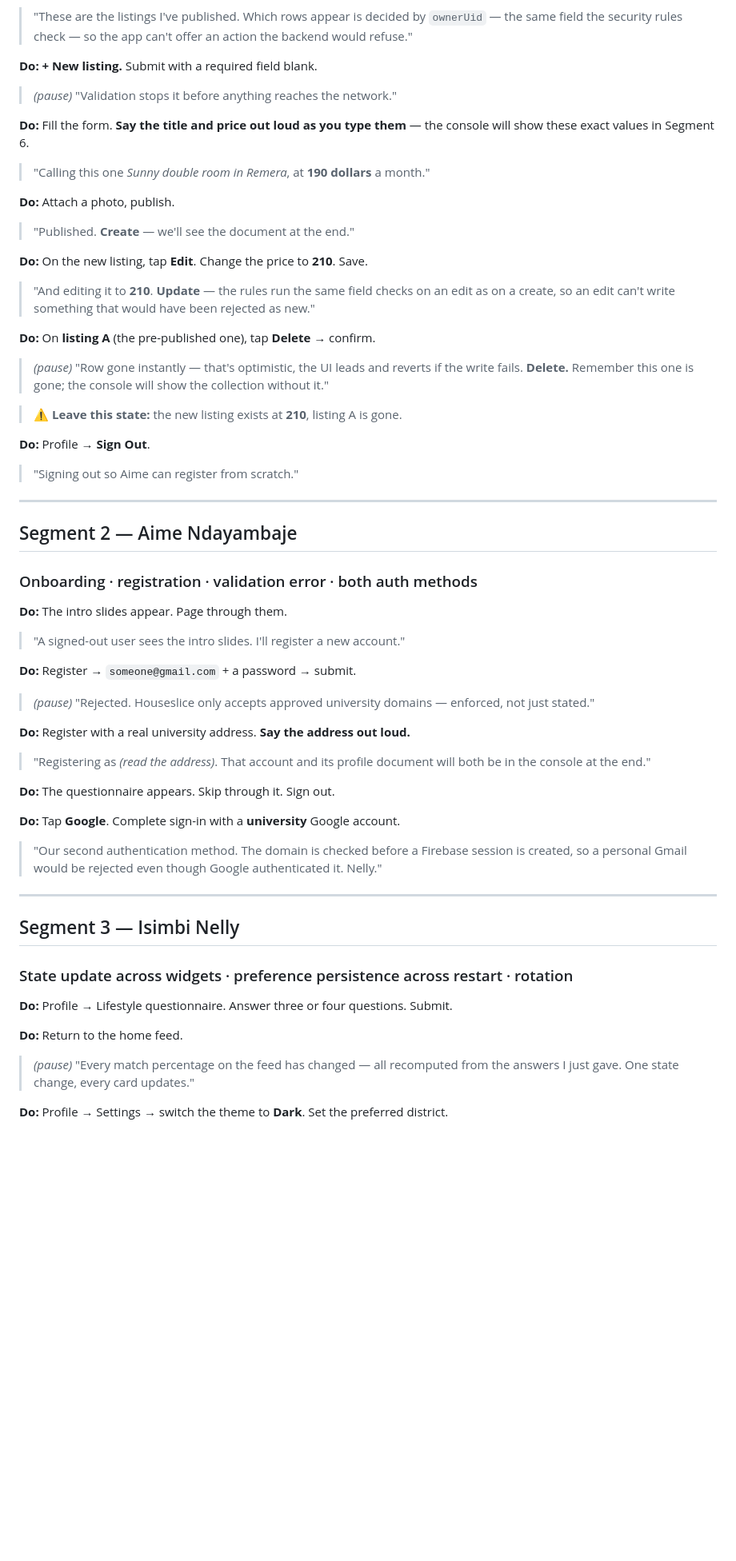
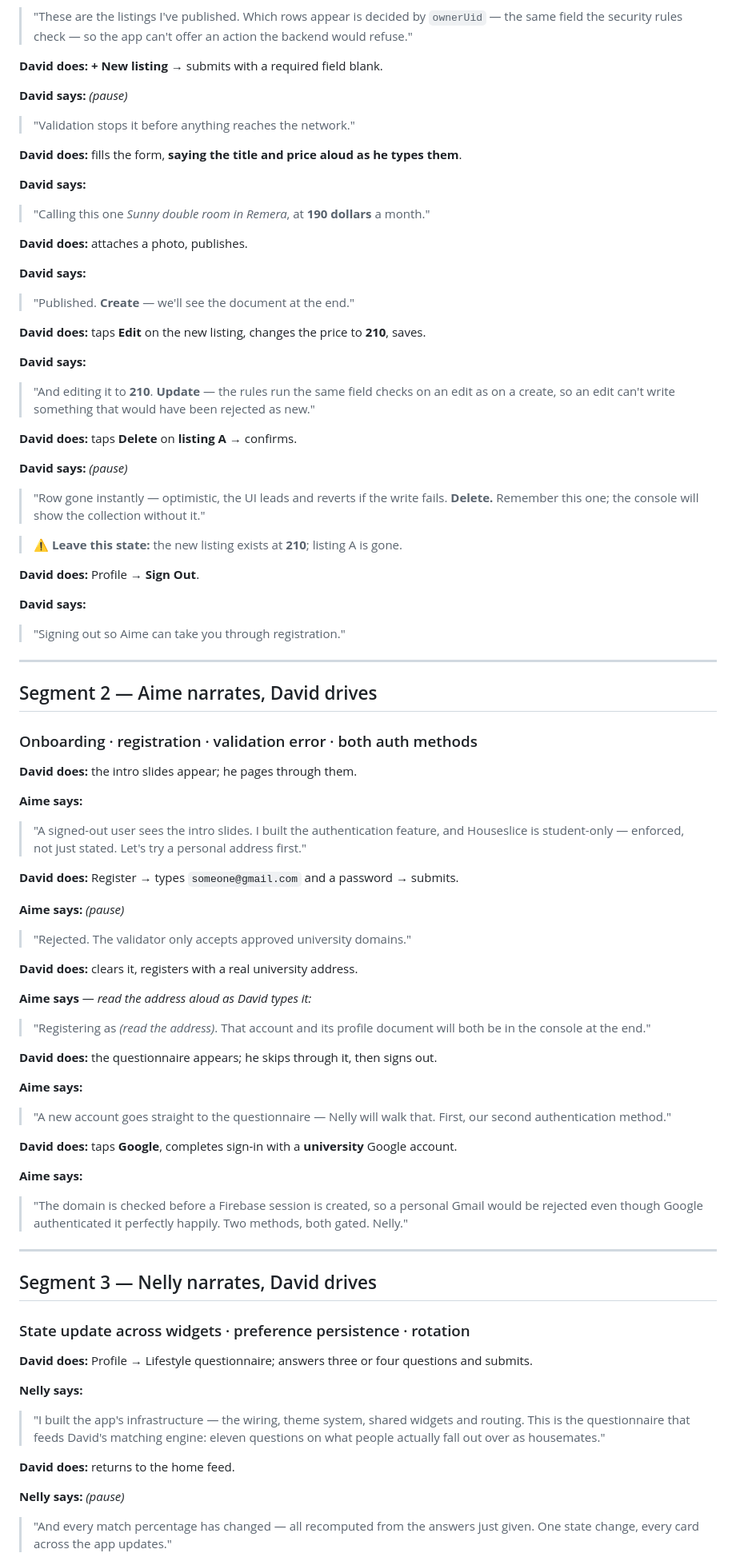
Before and after one commit to davidmuo/houslice, a Markdown page: docs/VIDEO_SCRIPT.md, the part around one of its changes. Shown at 80% size. Drawn GitHub-style; blank space fills up the shorter version.

```diff
--- a/docs/VIDEO_SCRIPT.md
+++ b/docs/VIDEO_SCRIPT.md
@@ -81,76 +96,96 @@ checklist and the "leave this state" notes are not optional.
 > `ownerUid` — the same field the security rules check — so the app can't offer
 > an action the backend would refuse."
 
-**Do:** **+ New listing.** Submit with a required field blank.
+**David does:** **+ New listing** → submits with a required field blank.
 
-> *(pause)* "Validation stops it before anything reaches the network."
+**David says:** *(pause)*
+> "Validation stops it before anything reaches the network."
 
-**Do:** Fill the form. **Say the title and price out loud as you type them** —
-the console will show these exact values in Segment 6.
+**David does:** fills the form, **saying the title and price aloud as he types
+them**.
 
+**David says:**
 > "Calling this one *Sunny double room in Remera*, at **190 dollars** a month."
 
-**Do:** Attach a photo, publish.
+**David does:** attaches a photo, publishes.
 
+**David says:**
 > "Published. **Create** — we'll see the document at the end."
 
-**Do:** On the new listing, tap **Edit**. Change the price to **210**. Save.
+**David does:** taps **Edit** on the new listing, changes the price to **210**,
+saves.
 
+**David says:**
 > "And editing it to **210**. **Update** — the rules run the same field checks on
 > an edit as on a create, so an edit can't write something that would have been
 > rejected as new."
 
-**Do:** On **listing A** (the pre-published one), tap **Delete** → confirm.
+**David does:** taps **Delete** on **listing A** → confirms.
 
-> *(pause)* "Row gone instantly — that's optimistic, the UI leads and reverts if
-> the write fails. **Delete.** Remember this one is gone; the console will show
-> the collection without it."
+**David says:** *(pause)*
+> "Row gone instantly — optimistic, the UI leads and reverts if the write fails.
+> **Delete.** Remember this one; the console will show the collection without it."
 
-> ⚠️ **Leave this state:** the new listing exists at **210**, listing A is gone.
+> ⚠️ **Leave this state:** the new listing exists at **210**; listing A is gone.
 
-**Do:** Profile → **Sign Out**.
+**David does:** Profile → **Sign Out**.
 
-> "Signing out so Aime can register from scratch."
+**David says:**
+> "Signing out so Aime can take you through registration."
 
 ---
 
-## Segment 2 — Aime Ndayambaje
+## Segment 2 — Aime narrates, David drives
 ### Onboarding · registration · validation error · both auth methods
 
-**Do:** The intro slides appear. Page through them.
+**David does:** the intro slides appear; he pages through them.
 
-> "A signed-out user sees the intro slides. I'll register a new account."
+**Aime says:**
+> "A signed-out user sees the intro slides. I built the authentication feature,
+> and Houseslice is student-only — enforced, not just stated. Let's try a
+> personal address first."
 
-**Do:** Register → `someone@gmail.com` + a password → submit.
+**David does:** Register → types `someone@gmail.com` and a password → submits.
 
-> *(pause)* "Rejected. Houseslice only accepts approved university domains —
-> enforced, not just stated."
+**Aime says:** *(pause)*
+> "Rejected. The validator only accepts approved university domains."
 
-**Do:** Register with a real university address. **Say the address out loud.**
+**David does:** clears it, registers with a real university address.
 
+**Aime says** — *read the address aloud as David types it:*
 > "Registering as *(read the address)*. That account and its profile document
 > will both be in the console at the end."
 
-**Do:** The questionnaire appears. Skip through it. Sign out.
+**David does:** the questionnaire appears; he skips through it, then signs out.
 
-**Do:** Tap **Google**. Complete sign-in with a **university** Google account.
+**Aime says:**
+> "A new account goes straight to the questionnaire — Nelly will walk that.
+> First, our second authentication method."
 
-> "Our second authentication method. The domain is checked before a Firebase
-> session is created, so a personal Gmail would be rejected even though Google
-> authenticated it. Nelly."
+**David does:** taps **Google**, completes sign-in with a **university** Google
+account.
+
+**Aime says:**
+> "The domain is checked before a Firebase session is created, so a personal
+> Gmail would be rejected even though Google authenticated it perfectly happily.
+> Two methods, both gated. Nelly."
 
 ---
 
-## Segment 3 — Isimbi Nelly
-### State update across widgets · preference persistence across restart · rotation
+## Segment 3 — Nelly narrates, David drives
+### State update across widgets · preference persistence · rotation
 
-**Do:** Profile → Lifestyle questionnaire. Answer three or four questions. Submit.
+**David does:** Profile → Lifestyle questionnaire; answers three or four
+questions and submits.
 
-**Do:** Return to the home feed.
+**Nelly says:**
+> "I built the app's infrastructure — the wiring, theme system, shared widgets
+> and routing. This is the questionnaire that feeds David's matching engine:
+> eleven questions on what people actually fall out over as housemates."
 
-> *(pause)* "Every match percentage on the feed has changed — all recomputed from
-> the answers I just gave. One state change, every card updates."
+**David does:** returns to the home feed.
 
-**Do:** Profile → Settings → switch the theme to **Dark**. Set the preferred
-district.
+**Nelly says:** *(pause)*
+> "And every match percentage has changed — all recomputed from the answers just
+> given. One state change, every card across the app updates."
 
```
Also changed, not shown: other parts of docs/VIDEO_SCRIPT.md (+177 -126 lines).
